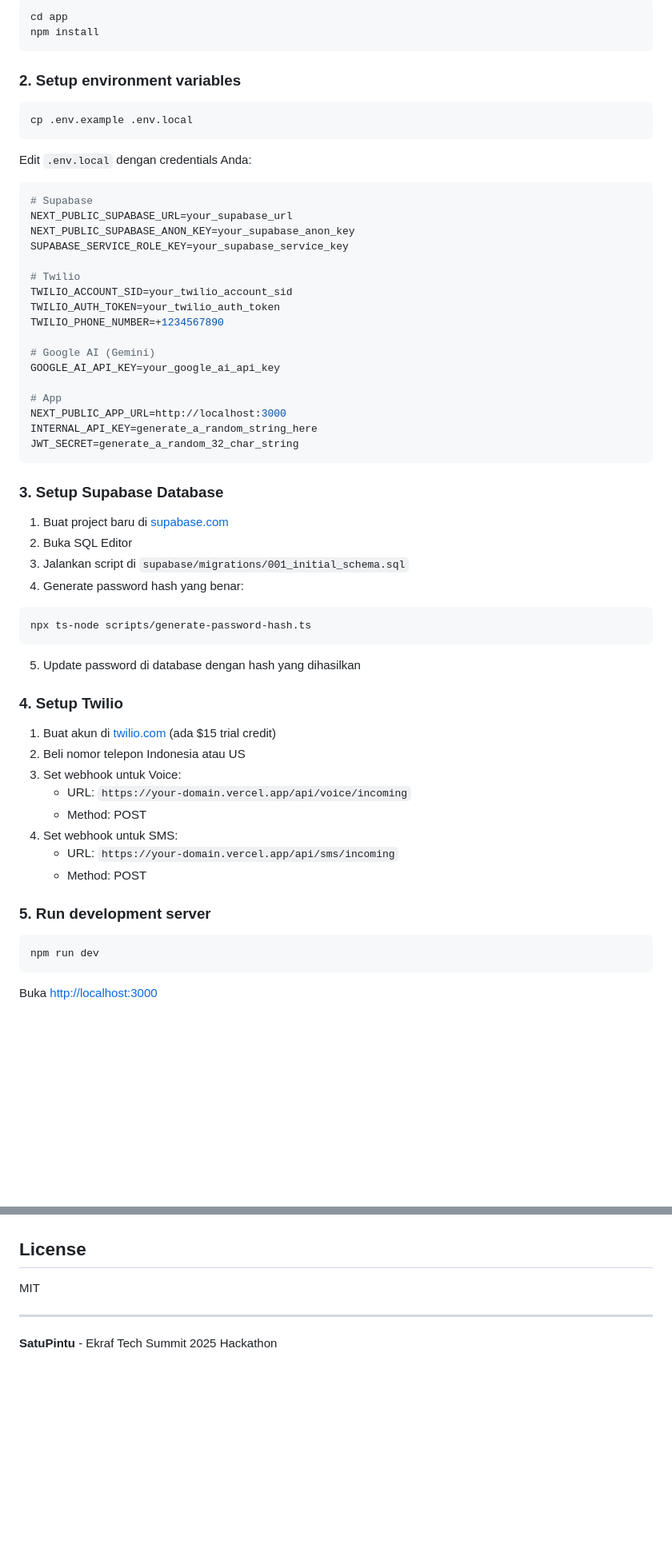
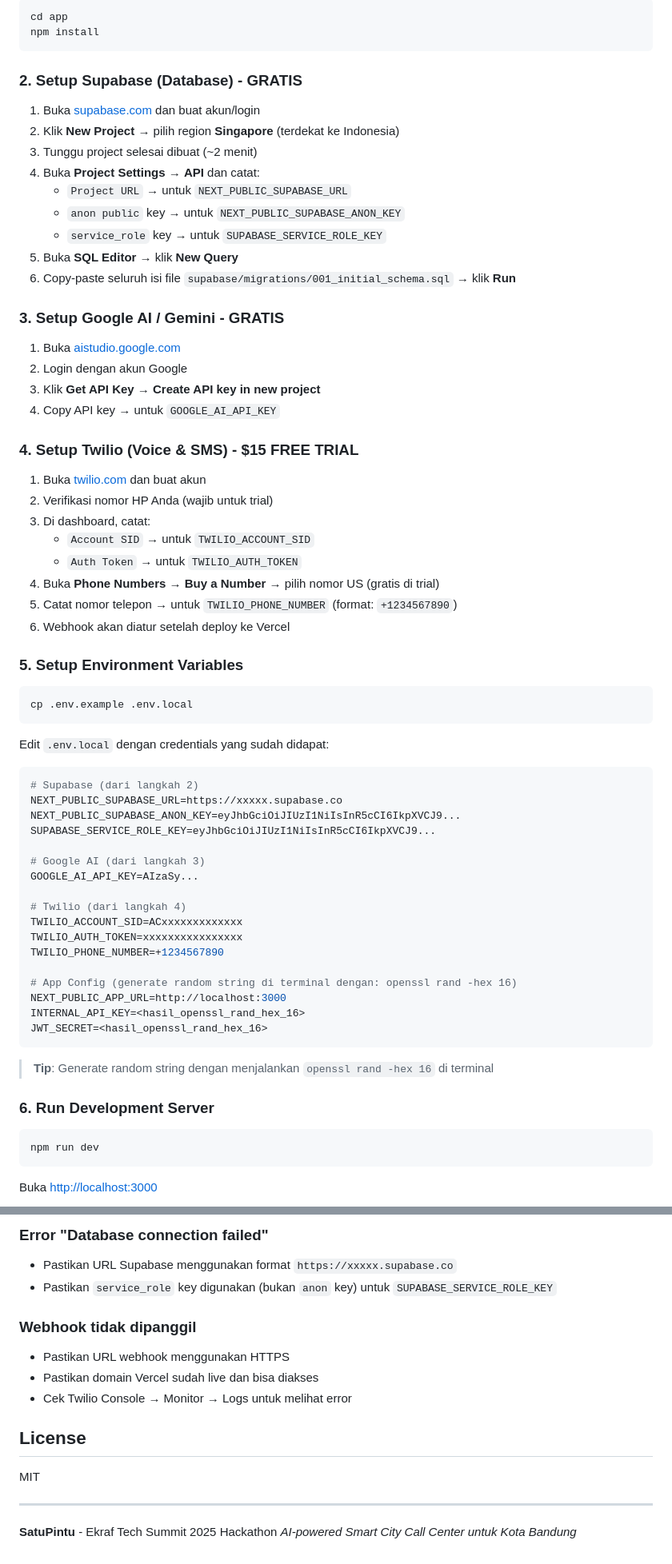
Before and after one commit to pablonification/satu-pintu, a Markdown page: README.md, 2 parts joined by grey strips. Shown at 80% size. Rendered like a GitHub page; blank space fills up the shorter version.

````diff
--- a/README.md
+++ b/README.md
@@ -23,59 +23,67 @@ cd app
 npm install
 ```
 
-### 2. Setup environment variables
+### 2. Setup Supabase (Database) - GRATIS
+
+1. Buka [supabase.com](https://supabase.com) dan buat akun/login
+2. Klik **New Project** → pilih region **Singapore** (terdekat ke Indonesia)
+3. Tunggu project selesai dibuat (~2 menit)
+4. Buka **Project Settings** → **API** dan catat:
+   - `Project URL` → untuk `NEXT_PUBLIC_SUPABASE_URL`
+   - `anon public` key → untuk `NEXT_PUBLIC_SUPABASE_ANON_KEY`
+   - `service_role` key → untuk `SUPABASE_SERVICE_ROLE_KEY`
+5. Buka **SQL Editor** → klik **New Query**
+6. Copy-paste seluruh isi file `supabase/migrations/001_initial_schema.sql` → klik **Run**
+
+### 3. Setup Google AI / Gemini - GRATIS
+
+1. Buka [aistudio.google.com](https://aistudio.google.com)
+2. Login dengan akun Google
+3. Klik **Get API Key** → **Create API key in new project**
+4. Copy API key → untuk `GOOGLE_AI_API_KEY`
+
+### 4. Setup Twilio (Voice & SMS) - $15 FREE TRIAL
+
+1. Buka [twilio.com](https://twilio.com) dan buat akun
+2. Verifikasi nomor HP Anda (wajib untuk trial)
+3. Di dashboard, catat:
+   - `Account SID` → untuk `TWILIO_ACCOUNT_SID`
+   - `Auth Token` → untuk `TWILIO_AUTH_TOKEN`
+4. Buka **Phone Numbers** → **Buy a Number** → pilih nomor US (gratis di trial)
+5. Catat nomor telepon → untuk `TWILIO_PHONE_NUMBER` (format: `+1234567890`)
+6. Webhook akan diatur setelah deploy ke Vercel
+
+### 5. Setup Environment Variables
 
 ```bash
 cp .env.example .env.local
 ```
 
-Edit `.env.local` dengan credentials Anda:
+Edit `.env.local` dengan credentials yang sudah didapat:
 
 ```env
-# Supabase
-NEXT_PUBLIC_SUPABASE_URL=your_supabase_url
-NEXT_PUBLIC_SUPABASE_ANON_KEY=your_supabase_anon_key
-SUPABASE_SERVICE_ROLE_KEY=your_supabase_service_key
+# Supabase (dari langkah 2)
+NEXT_PUBLIC_SUPABASE_URL=https://xxxxx.supabase.co
+NEXT_PUBLIC_SUPABASE_ANON_KEY=eyJhbGciOiJIUzI1NiIsInR5cCI6IkpXVCJ9...
+SUPABASE_SERVICE_ROLE_KEY=eyJhbGciOiJIUzI1NiIsInR5cCI6IkpXVCJ9...
 
-# Twilio
-TWILIO_ACCOUNT_SID=your_twilio_account_sid
-TWILIO_AUTH_TOKEN=your_twilio_auth_token
+# Google AI (dari langkah 3)
+GOOGLE_AI_API_KEY=AIzaSy...
+
+# Twilio (dari langkah 4)
+TWILIO_ACCOUNT_SID=ACxxxxxxxxxxxxx
+TWILIO_AUTH_TOKEN=xxxxxxxxxxxxxxxx
 TWILIO_PHONE_NUMBER=+1234567890
 
-# Google AI (Gemini)
-GOOGLE_AI_API_KEY=your_google_ai_api_key
-
-# App
+# App Config (generate random string di terminal dengan: openssl rand -hex 16)
 NEXT_PUBLIC_APP_URL=http://localhost:3000
-INTERNAL_API_KEY=generate_a_random_string_here
-JWT_SECRET=generate_a_random_32_char_string
+INTERNAL_API_KEY=<hasil_openssl_rand_hex_16>
+JWT_SECRET=<hasil_openssl_rand_hex_16>
 ```
 
-### 3. Setup Supabase Database
+> **Tip**: Generate random string dengan menjalankan `openssl rand -hex 16` di terminal
 
-1. Buat project baru di [supabase.com](https://supabase.com)
-2. Buka SQL Editor
-3. Jalankan script di `supabase/migrations/001_initial_schema.sql`
-4. Generate password hash yang benar:
-
-```bash
-npx ts-node scripts/generate-password-hash.ts
-```
-
-5. Update password di database dengan hash yang dihasilkan
-
-### 4. Setup Twilio
-
-1. Buat akun di [twilio.com](https://twilio.com) (ada $15 trial credit)
-2. Beli nomor telepon Indonesia atau US
-3. Set webhook untuk Voice:
-   - URL: `https://your-domain.vercel.app/api/voice/incoming`
-   - Method: POST
-4. Set webhook untuk SMS:
-   - URL: `https://your-domain.vercel.app/api/sms/incoming`
-   - Method: POST
-
-### 5. Run development server
+### 6. Run Development Server
 
 ```bash
 npm run dev
@@ -154,3 +221,11 @@ Setelah deploy, update webhook URLs di Twilio:
+### Error "Database connection failed"
+- Pastikan URL Supabase menggunakan format `https://xxxxx.supabase.co`
+- Pastikan `service_role` key digunakan (bukan `anon` key) untuk `SUPABASE_SERVICE_ROLE_KEY`
+
+### Webhook tidak dipanggil
+- Pastikan URL webhook menggunakan HTTPS
+- Pastikan domain Vercel sudah live dan bisa diakses
+- Cek Twilio Console → Monitor → Logs untuk melihat error
 
 ## License
 
@@ -159,3 +234,4 @@ MIT
 ---
 
 **SatuPintu** - Ekraf Tech Summit 2025 Hackathon
+*AI-powered Smart City Call Center untuk Kota Bandung*
````
Also changed, not shown: other parts of README.md (+70 -11 lines).
